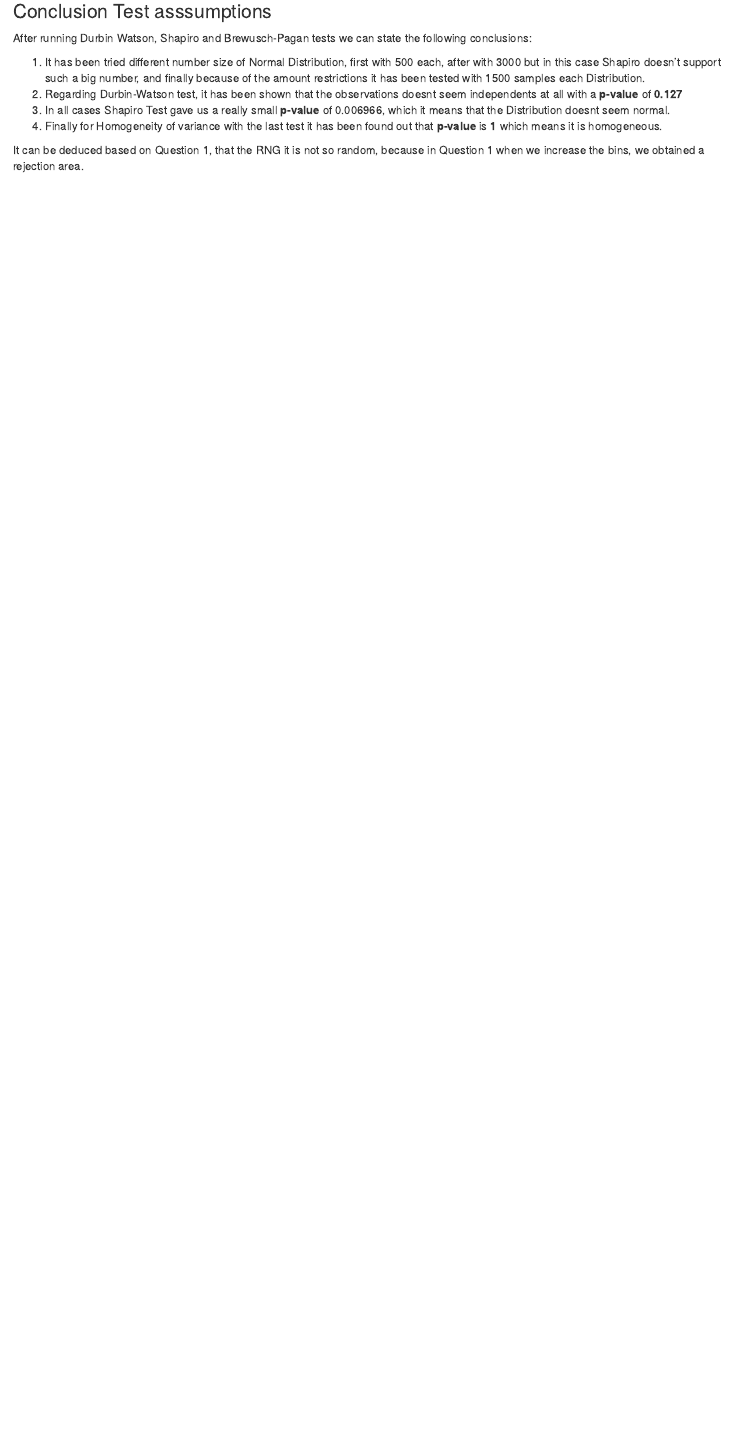
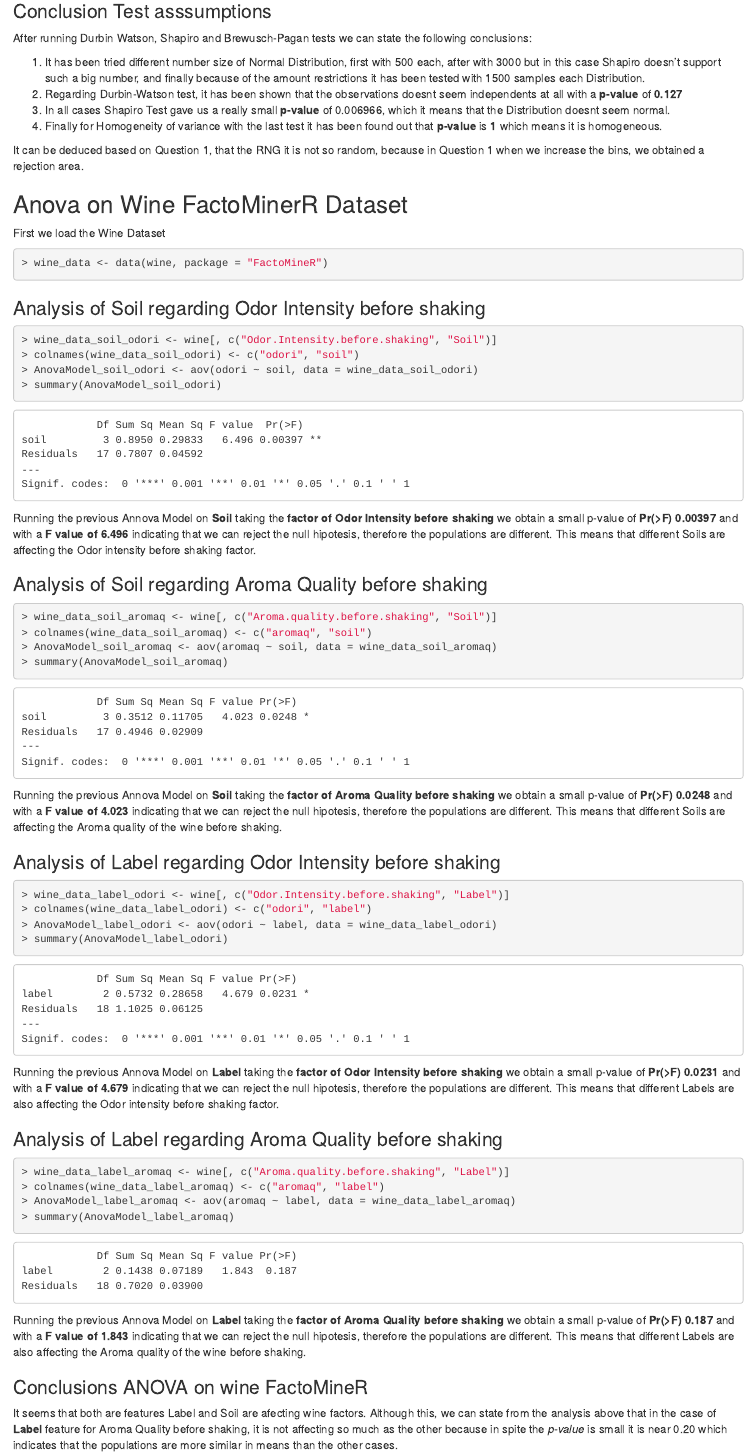
Before and after one commit to jproyo/smde-rng, an R Markdown document (FirstAssignment.Rmd): the page in a window 1100 px wide, from 5690 px down. Rendered offline with R 4.5, knitr and Pandoc, with nearby package versions; code that draws random numbers runs with fixed seeds of ours; some code elsewhere in the file could not run offline.

Commit message:
Finishing Q2

````diff
--- a/FirstAssignment.Rmd
+++ b/FirstAssignment.Rmd
@@ -276,3 +276,73 @@ After running Durbin Watson, Shapiro and Brewusch-Pagan tests we can state the f
 4. Finally for Homogeneity of variance with the last test it has been found out that **p-value** is **1** which means it is homogeneous.
 
 It can be deduced based on Question 1, that the RNG it is not so random, because in Question 1 when we increase the bins, we obtained a rejection area.
+
+## Anova on Wine FactoMinerR Dataset
+
+First we load the Wine Dataset
+
+```{r}
+wine_data <- data(wine, package = "FactoMineR")
+```
+
+### Analysis of Soil regarding Odor Intensity before shaking
+
+```{r}
+wine_data_soil_odori <- wine[, c("Odor.Intensity.before.shaking", "Soil")]
+colnames(wine_data_soil_odori) <- c("odori", "soil")
+AnovaModel_soil_odori <- aov(odori ~ soil, data = wine_data_soil_odori)
+summary(AnovaModel_soil_odori)
+```
+
+Running the previous Annova Model on **Soil** taking the **factor of Odor Intensity before shaking** we obtain a small p-value of **Pr(>F) 0.00397** and with a **F value of 6.496** indicating that we can reject the null hipotesis, therefore the populations are different.
+This means that different Soils are affecting the Odor intensity before shaking factor.
+
+
+
+### Analysis of Soil regarding Aroma Quality before shaking
+
+
+```{r}
+wine_data_soil_aromaq <- wine[, c("Aroma.quality.before.shaking", "Soil")]
+colnames(wine_data_soil_aromaq) <- c("aromaq", "soil")
+AnovaModel_soil_aromaq <- aov(aromaq ~ soil, data = wine_data_soil_aromaq)
+summary(AnovaModel_soil_aromaq)
+```
+
+Running the previous Annova Model on **Soil** taking the **factor of Aroma Quality before shaking** we obtain a small p-value of **Pr(>F) 0.0248** and with a **F value of 4.023** indicating that we can reject the null hipotesis, therefore the populations are different.
+This means that different Soils are affecting the Aroma quality of the wine before shaking.
+
+
+### Analysis of Label regarding Odor Intensity before shaking
+
+```{r}
+wine_data_label_odori <- wine[, c("Odor.Intensity.before.shaking", "Label")]
+colnames(wine_data_label_odori) <- c("odori", "label")
+AnovaModel_label_odori <- aov(odori ~ label, data = wine_data_label_odori)
+summary(AnovaModel_label_odori)
+```
+
+Running the previous Annova Model on **Label** taking the **factor of Odor Intensity before shaking** we obtain a small p-value of **Pr(>F) 0.0231** and with a **F value of 4.679** indicating that we can reject the null hipotesis, therefore the populations are different.
+This means that different Labels are also affecting the Odor intensity before shaking factor.
+
+
+
+### Analysis of Label regarding Aroma Quality before shaking
+
+
+```{r}
+wine_data_label_aromaq <- wine[, c("Aroma.quality.before.shaking", "Label")]
+colnames(wine_data_label_aromaq) <- c("aromaq", "label")
+AnovaModel_label_aromaq <- aov(aromaq ~ label, data = wine_data_label_aromaq)
+summary(AnovaModel_label_aromaq)
+```
+
+
+Running the previous Annova Model on **Label** taking the **factor of Aroma Quality before shaking** we obtain a small p-value of **Pr(>F) 0.187** and with a **F value of 1.843** indicating that we can reject the null hipotesis, therefore the populations are different.
+This means that different Labels are also affecting the Aroma quality of the wine before shaking.
+
+
+### Conclusions ANOVA on wine FactoMineR
+
+It seems that both are features Label and Soil are afecting wine factors. Although this, we can state from the analysis above that in the case of **Label** feature for Aroma Quality before shaking,
+it is not affecting so much as the other because in spite the *p-value* is small it is near 0.20 which indicates that the populations are more similar in means than the other cases.
````
Also changed, not shown: FirstAssignment.R (+26 -0 lines).
